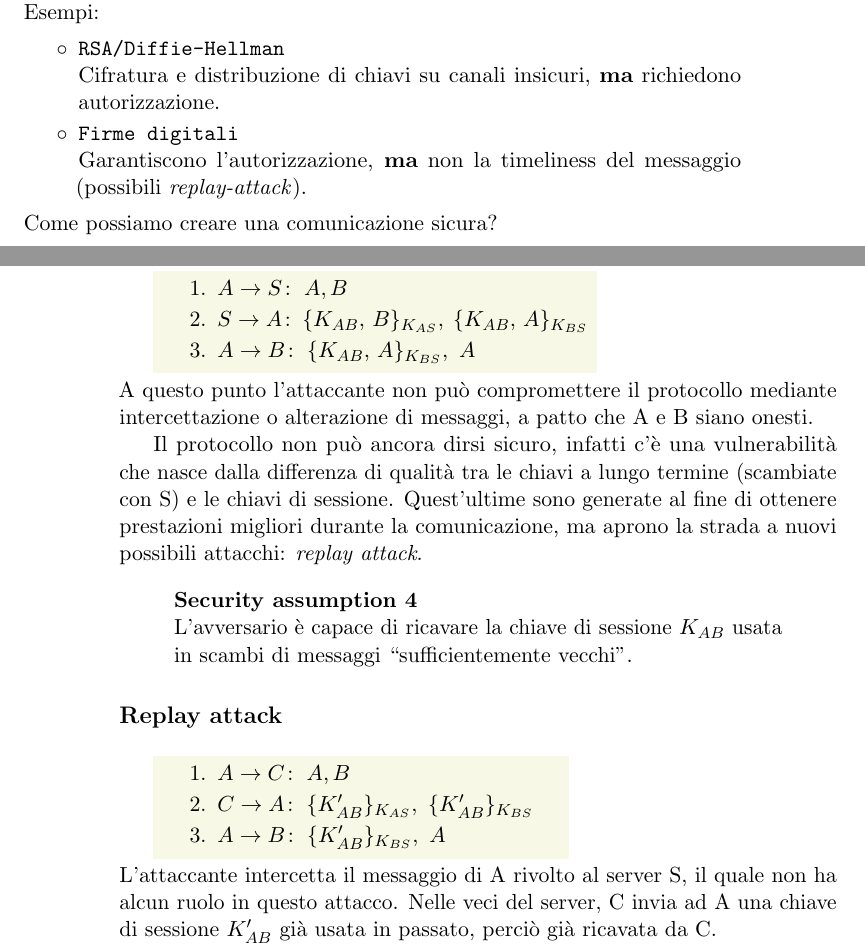
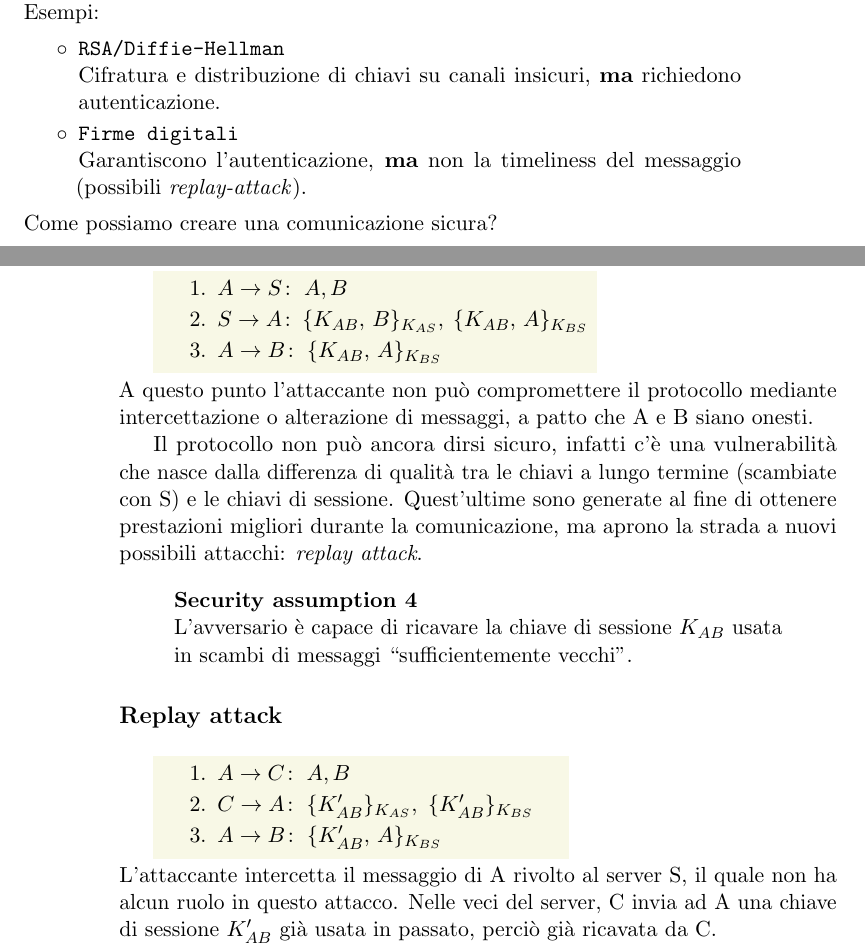
Before and after one commit to MicMarte/AppuntiSicurezzaReti, a LaTeX document (Appunti_sicurezza.tex): two parts of pages 29 and 32 of 59, joined at a grey line, cut so that both start at the same text. Compiled offline with pdfLaTeX.

Commit message:
Corretti alcuni errori

```diff
--- a/Appunti_sicurezza.tex
+++ b/Appunti_sicurezza.tex
@@ -829,9 +829,9 @@ Esempi:
 \begin{itemize}
 	\item \texttt{RSA/Diffie-Hellman}\\
 	Cifratura e distribuzione di chiavi su canali insicuri,
-	\textbf{ma} richiedono autorizzazione.
+	\textbf{ma} richiedono autenticazione.
 	\item \texttt{Firme digitali}\\
-	Garantiscono l'autorizzazione,
+	Garantiscono l'autenticazione,
 	\textbf{ma} non la timeliness del messaggio (possibili \emph{replay-attack}).
 \end{itemize}
 Come possiamo creare una comunicazione sicura?
@@ -947,7 +947,7 @@ Per impedire l'attacco di cui sopra, alleghiamo crittograficamente le identità
 	\begin{enumerate}
 		\item $\fromto{A}{S}A, B$
 		\item $\fromto{S}{A}\{K_{AB},\,B\}_{K_{AS}},\ \{K_{AB},\,A\}_{K_{BS}}$
-		\item $\fromto{A}{B}\{K_{AB},\,A\}_{K_{BS}},\ A$
+		\item $\fromto{A}{B}\{K_{AB},\,A\}_{K_{BS}}$
 	\end{enumerate}
 \end{colbox}
 A questo punto l'attaccante non può compromettere il protocollo mediante intercettazione o alterazione di messaggi, a patto che A e B siano onesti.
@@ -963,7 +963,7 @@ Il protocollo non può ancora dirsi sicuro, infatti c'è una vulnerabilità che
 	\begin{enumerate}
 		\item $\fromto{A}{C}A, B$
 		\item $\fromto{C}{A}\{K_{AB}'\}_{K_{AS}},\ \{K_{AB}'\}_{K_{BS}}$
-		\item $\fromto{A}{B}\{K_{AB}'\}_{K_{BS}},\ A$
+		\item $\fromto{A}{B}\{K_{AB}',\,A\}_{K_{BS}}$
 	\end{enumerate}
 \end{colbox}
 L'attaccante intercetta il messaggio di A rivolto al server S, il quale non ha alcun ruolo in questo attacco. Nelle veci del server, C invia ad A una chiave di sessione $K_{AB}'$ già usata in passato, perciò già ricavata da C.
```
Also changed, not shown: Appunti_sicurezza.pdf.
